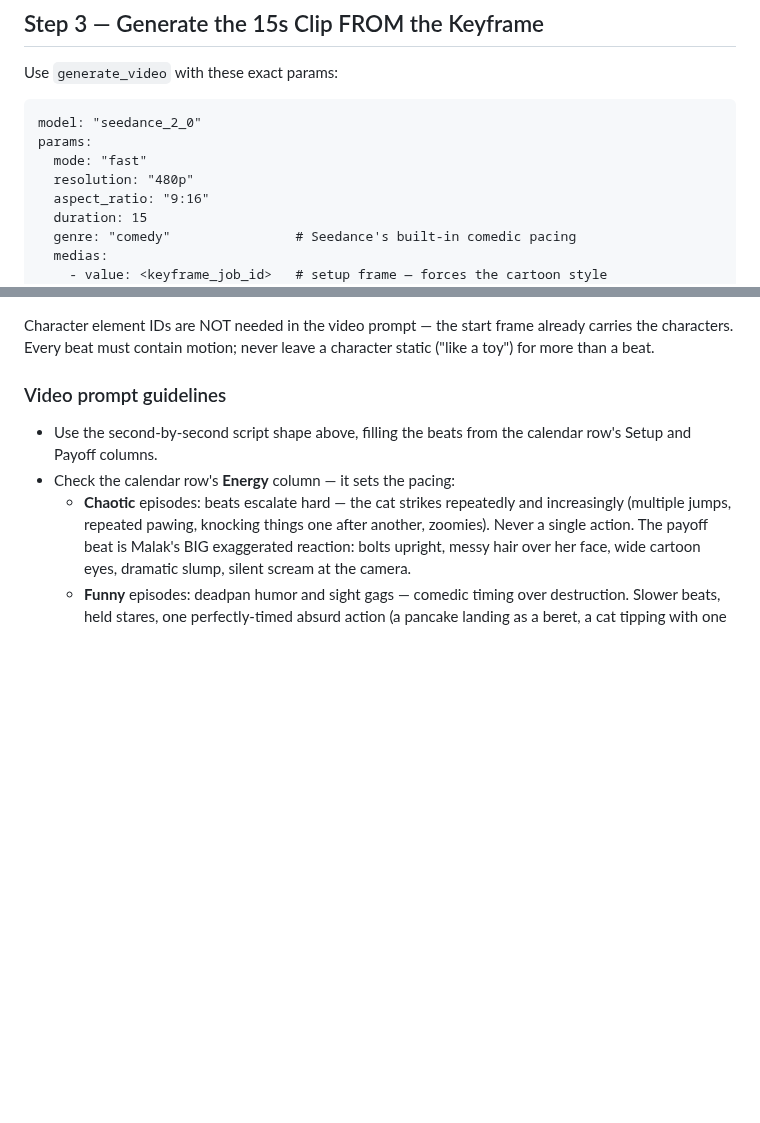
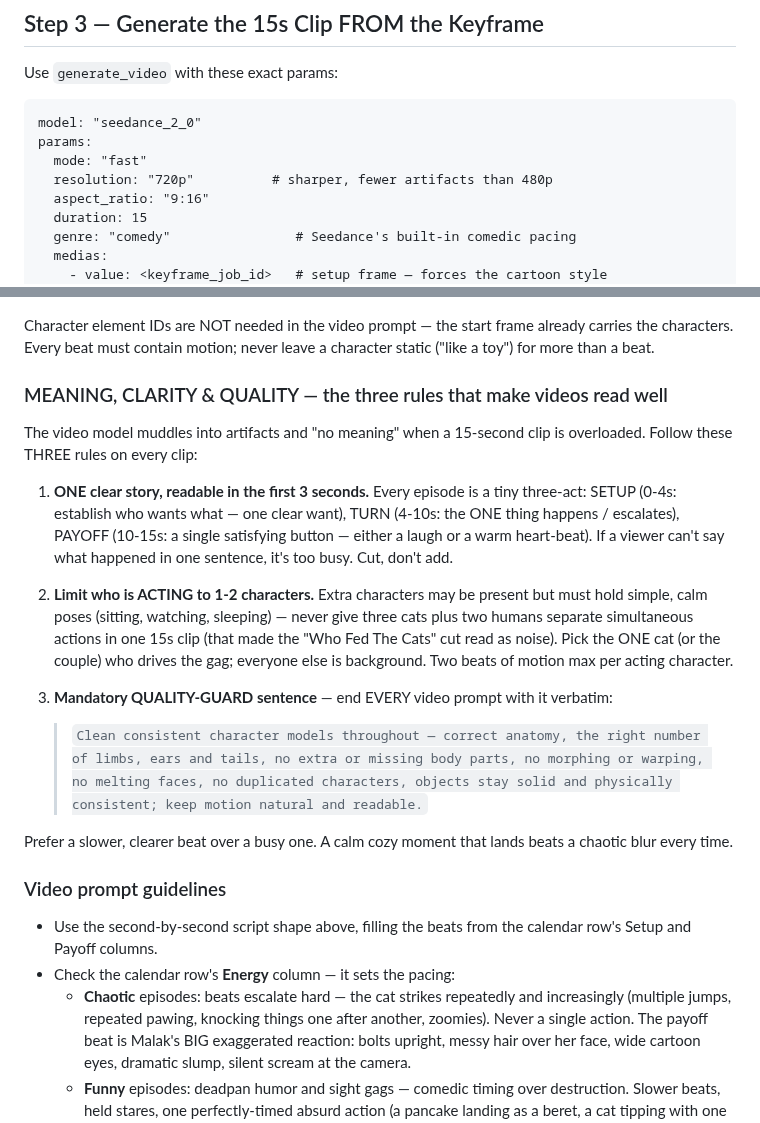
Before and after one commit to jojojhs-creator/nourish-app, a Markdown page: docs/COFFEE_CATS_MALAK_RUNBOOK.md, 2 parts joined by grey strips. Drawn GitHub-style; blank space fills up the shorter version.

Commit message:
Fix video quality: clearer meaningful stories, fewer artifacts
Root cause of muddled/meaningless cuts (e.g. 'Who Fed The Cats') was
overloading a 15s clip. New rules in runbook + skill:
- ONE clear 3-act story readable in the first 3s (setup/turn/payoff)
- only 1-2 characters ACTING at once; others hold calm poses
- mandatory quality-guard sentence on every video prompt (correct
  anatomy, no morphing/warping, no duplicated characters)
- bump video resolution 480p -> 720p for sharper, cleaner output

Co-Authored-By: Claude Opus 4.8 <noreply@anthropic.com>
Claude-Session: https://claude.ai/code/session_017UGSaRrmbH4DBLqWaQ8rBa

```diff
--- a/docs/COFFEE_CATS_MALAK_RUNBOOK.md
+++ b/docs/COFFEE_CATS_MALAK_RUNBOOK.md
@@ -138,7 +138,7 @@ Use `generate_video` with these exact params:
 model: "seedance_2_0"
 params:
   mode: "fast"
-  resolution: "480p"
+  resolution: "720p"          # sharper, fewer artifacts than 480p
   aspect_ratio: "9:16"
   duration: 15
   genre: "comedy"                # Seedance's built-in comedic pacing
@@ -165,6 +165,32 @@ story flow instead of a frozen scene. Required shape (proven on Episode 2 final
 Character element IDs are NOT needed in the video prompt — the start frame already
 carries the characters. Every beat must contain motion; never leave a character
 static ("like a toy") for more than a beat.
+
+### MEANING, CLARITY & QUALITY — the three rules that make videos read well
+
+The video model muddles into artifacts and "no meaning" when a 15-second clip is
+overloaded. Follow these THREE rules on every clip:
+
+1. **ONE clear story, readable in the first 3 seconds.** Every episode is a tiny
+   three-act: SETUP (0-4s: establish who wants what — one clear want), TURN (4-10s:
+   the ONE thing happens / escalates), PAYOFF (10-15s: a single satisfying button —
+   either a laugh or a warm heart-beat). If a viewer can't say what happened in one
+   sentence, it's too busy. Cut, don't add.
+
+2. **Limit who is ACTING to 1-2 characters.** Extra characters may be present but
+   must hold simple, calm poses (sitting, watching, sleeping) — never give three
+   cats plus two humans separate simultaneous actions in one 15s clip (that made the
+   "Who Fed The Cats" cut read as noise). Pick the ONE cat (or the couple) who drives
+   the gag; everyone else is background. Two beats of motion max per acting character.
+
+3. **Mandatory QUALITY-GUARD sentence** — end EVERY video prompt with it verbatim:
+   > `Clean consistent character models throughout — correct anatomy, the right
+   > number of limbs, ears and tails, no extra or missing body parts, no morphing or
+   > warping, no melting faces, no duplicated characters, objects stay solid and
+   > physically consistent; keep motion natural and readable.`
+
+Prefer a slower, clearer beat over a busy one. A calm cozy moment that lands beats a
+chaotic blur every time.
 
 ### Video prompt guidelines
 
```
Also changed, not shown: 1 other file.
